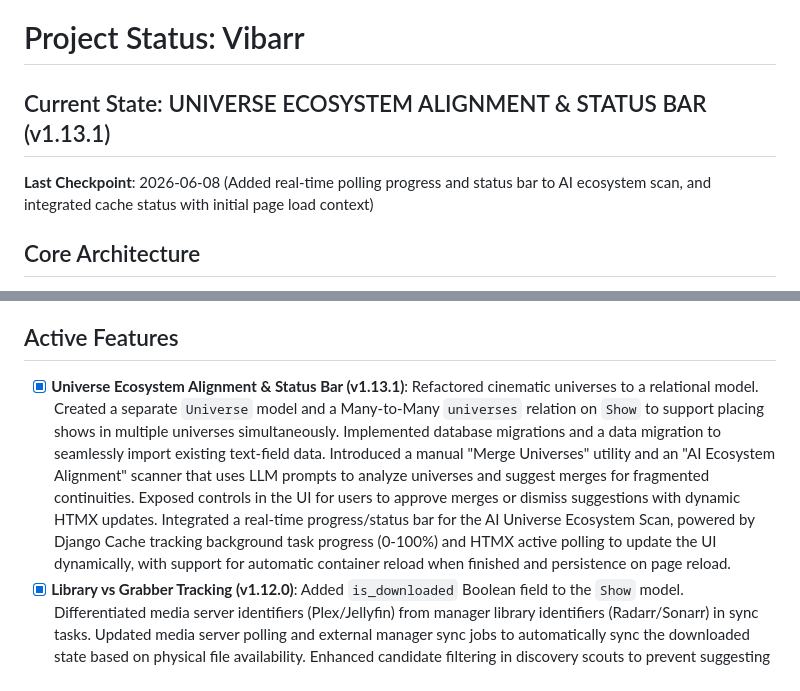
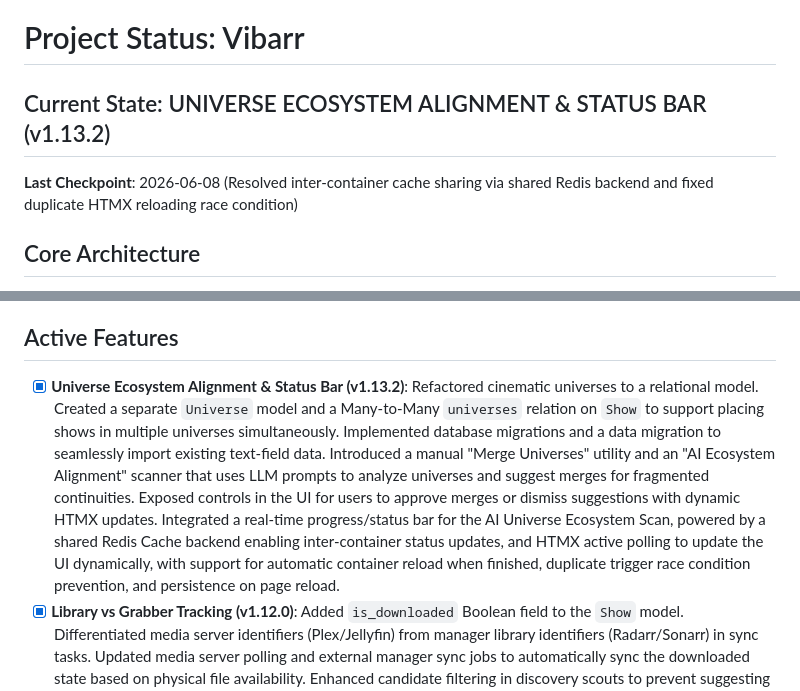
Before and after one commit to castertr0y357/Vibarr, a Markdown page: status.md, 2 parts joined by grey strips. GitHub-like rendering.

Commit message:
docs: update status.md to v1.13.2

```diff
--- a/status.md
+++ b/status.md
@@ -1,7 +1,7 @@
 # Project Status: Vibarr
 
-## Current State: UNIVERSE ECOSYSTEM ALIGNMENT & STATUS BAR (v1.13.1)
-**Last Checkpoint**: 2026-06-08 (Added real-time polling progress and status bar to AI ecosystem scan, and integrated cache status with initial page load context)
+## Current State: UNIVERSE ECOSYSTEM ALIGNMENT & STATUS BAR (v1.13.2)
+**Last Checkpoint**: 2026-06-08 (Resolved inter-container cache sharing via shared Redis backend and fixed duplicate HTMX reloading race condition)
 
 ## Core Architecture
 - **Framework**: Django (Postgres + Redis + Django-Q2)
@@ -22,7 +22,7 @@
 - **Concierge Notifications**: Real-time Discord/Telegram updates.
 
 ## Active Features
-- [x] **Universe Ecosystem Alignment & Status Bar (v1.13.1)**: Refactored cinematic universes to a relational model. Created a separate `Universe` model and a Many-to-Many `universes` relation on `Show` to support placing shows in multiple universes simultaneously. Implemented database migrations and a data migration to seamlessly import existing text-field data. Introduced a manual "Merge Universes" utility and an "AI Ecosystem Alignment" scanner that uses LLM prompts to analyze universes and suggest merges for fragmented continuities. Exposed controls in the UI for users to approve merges or dismiss suggestions with dynamic HTMX updates. Integrated a real-time progress/status bar for the AI Universe Ecosystem Scan, powered by Django Cache tracking background task progress (0-100%) and HTMX active polling to update the UI dynamically, with support for automatic container reload when finished and persistence on page reload.
+- [x] **Universe Ecosystem Alignment & Status Bar (v1.13.2)**: Refactored cinematic universes to a relational model. Created a separate `Universe` model and a Many-to-Many `universes` relation on `Show` to support placing shows in multiple universes simultaneously. Implemented database migrations and a data migration to seamlessly import existing text-field data. Introduced a manual "Merge Universes" utility and an "AI Ecosystem Alignment" scanner that uses LLM prompts to analyze universes and suggest merges for fragmented continuities. Exposed controls in the UI for users to approve merges or dismiss suggestions with dynamic HTMX updates. Integrated a real-time progress/status bar for the AI Universe Ecosystem Scan, powered by a shared Redis Cache backend enabling inter-container status updates, and HTMX active polling to update the UI dynamically, with support for automatic container reload when finished, duplicate trigger race condition prevention, and persistence on page reload.
 - [x] **Library vs Grabber Tracking (v1.12.0)**: Added `is_downloaded` Boolean field to the `Show` model. Differentiated media server identifiers (Plex/Jellyfin) from manager library identifiers (Radarr/Sonarr) in sync tasks. Updated media server polling and external manager sync jobs to automatically sync the downloaded state based on physical file availability. Enhanced candidate filtering in discovery scouts to prevent suggesting items already added in Radarr/Sonarr. Updated UI/templates (Universe Architect cards, Discovery cards, Active tastings badges) to visually distinguish "In Library" (green), "Downloading" (pulsing rose), and "Added" (blue).
 - [x] **Universe Architect Enhancements (v1.11.0)**: Sorted cinematic universes alphabetically by name (case-insensitive) and implemented a Plex-style A-Z vertical sidebar navigation on the right to jump smoothly to the corresponding letter's section. Added inline quick actions to trigger discovery/refresh of a specific universe and reanalysis/re-scoring of suggestions and tastings in a collection on demand.
 - [x] **Global Standards Synchronization (v1.10.4)**: Synchronized local rules files (`AGENTS.md`, `CLAUDE.md`, `.cursorrules`, `.windsurfrules`) with the latest global template `project.md`, ensuring all multi-LLM configuration files are in perfect lockstep while preserving the Vibarr-specific custom rules of engagement and command triggers.
```
